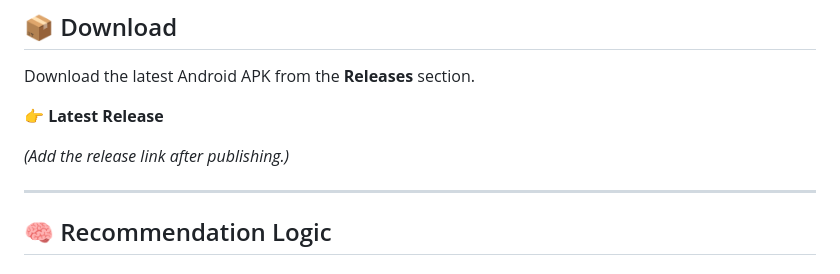
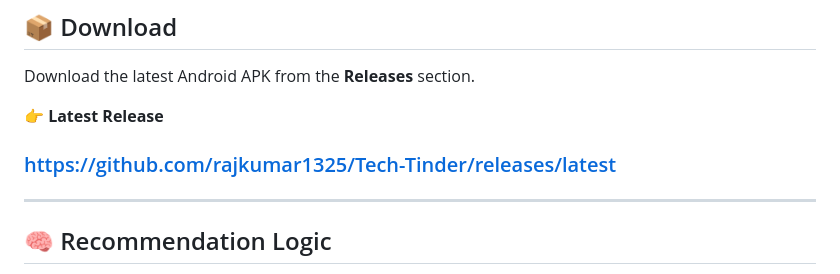
Before and after one commit to rajkumar1325/Tech-Tinder, a Markdown page: README.md, the part around the change. Rendered like a GitHub page.

```diff
--- a/README.md
+++ b/README.md
@@ -123,8 +123,7 @@ flutter run
 Download the latest Android APK from the **Releases** section.
 
 👉 **Latest Release**
-
-*(Add the release link after publishing.)*
+### https://github.com/rajkumar1325/Tech-Tinder/releases/latest
 
 ---
 
```
